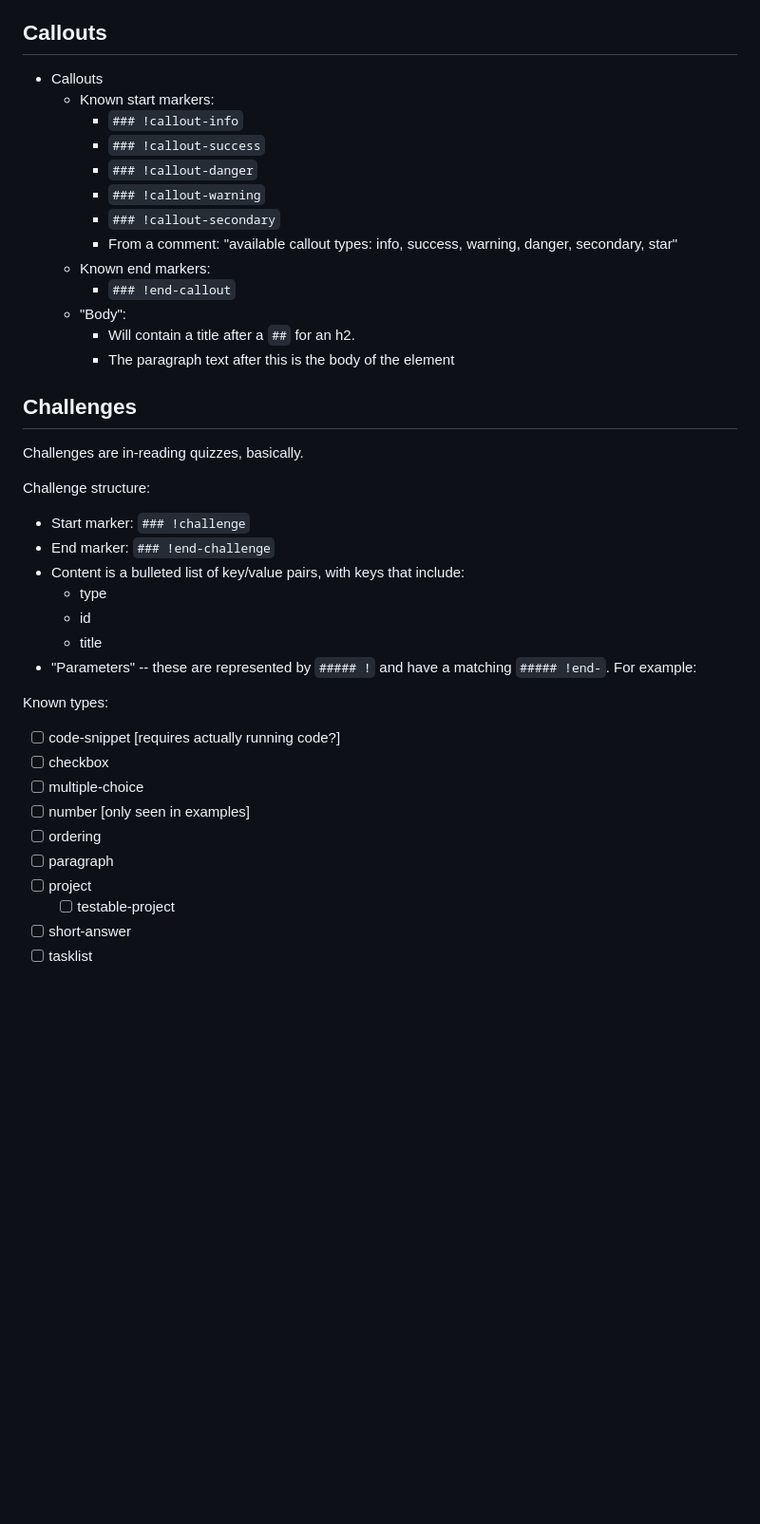
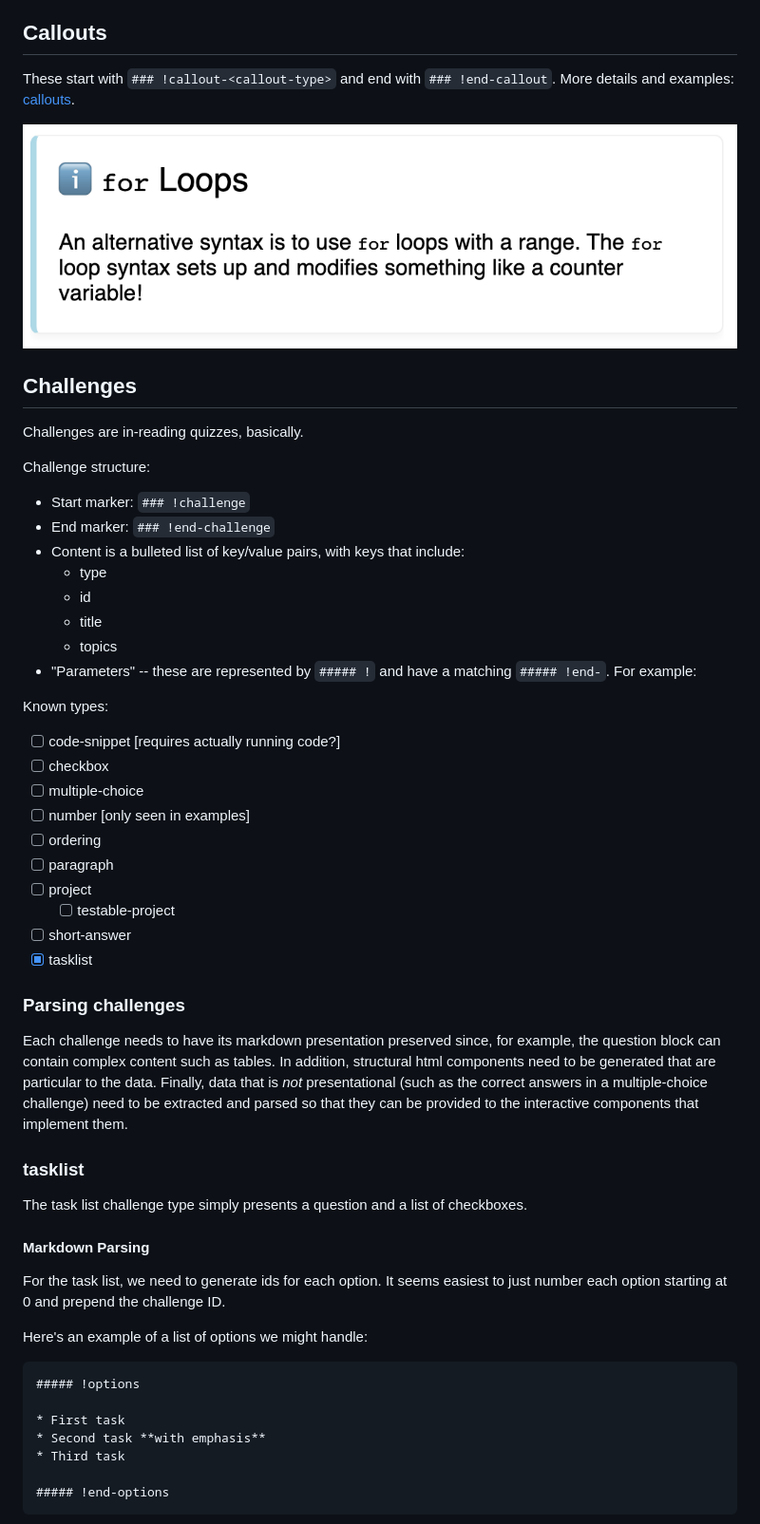
Before and after one commit to cyvaer-llc/learn-viewer, a Markdown page: docs/custom-markdown.md, the part around one of its changes. Shown at 95% size. Drawn GitHub-style; pictures changed too: docs/custom-markdown/callout-info.png (added); blank space fills up the shorter version.

Commit message:
Document the plan for tasklists

````diff
--- a/docs/custom-markdown.md
+++ b/docs/custom-markdown.md
@@ -2,19 +2,9 @@
 Lessons and activities have custom component markdown. In Learn, these are enclosed by `### !` followed by some marker.
 
 ## Callouts
-* Callouts
-  * Known start markers:
-    * `### !callout-info`
-    * `### !callout-success`
-    * `### !callout-danger`
-    * `### !callout-warning`
-    * `### !callout-secondary`
-    * From a comment: "available callout types: info, success, warning, danger, secondary, star"
-  * Known end markers:
-    * `### !end-callout`
-  * "Body":
-    * Will contain a title after a `##` for an h2.
-    * The paragraph text after this is the body of the element
+These start with `### !callout-<callout-type>` and end with `### !end-callout`. More details and examples: [callouts](./custom-markdown/callouts.md).
+
+![Rendered info callout that contains the title "`for` Loops" and the text "An alternative syntax is to use for loops with a range. The for loop syntax sets up and modifies something like a counter variable!"](./custom-markdown/callout-info.png)
 
 ## Challenges
 Challenges are in-reading quizzes, basically.
@@ -26,6 +16,7 @@ Challenge structure:
   * type
   * id
   * title
+  * topics
 * "Parameters" -- these are represented by `##### !` and have a matching `##### !end-`. For example:
 
 Known types:
@@ -38,4 +29,26 @@ Known types:
 * [ ] project
   * [ ] testable-project
 * [ ] short-answer
-* [ ] tasklist
+* [x] tasklist
+
+### Parsing challenges
+Each challenge needs to have its markdown presentation preserved since, for example, the question block can contain complex content such as tables. In addition, structural html components need to be generated that are particular to the data. Finally, data that is *not* presentational (such as the correct answers in a multiple-choice challenge) need to be extracted and parsed so that they can be provided to the interactive components that implement them.
+
+### tasklist
+The task list challenge type simply presents a question and a list of checkboxes.
+
+#### Markdown Parsing
+For the task list, we need to generate ids for each option. It seems easiest to just number each option starting at 0 and prepend the challenge ID.
+
+Here's an example of a list of options we might handle:
+
+```md
+##### !options
+
+* First task
+* Second task **with emphasis**
+* Third task
+
+##### !end-options
+```
+
````
Also changed, not shown: other parts of docs/custom-markdown.md (+28 -0 lines), docs/custom-markdown/callouts.md (added, +38 -0 lines), docs/custom-markdown/callout-danger.png (added).
